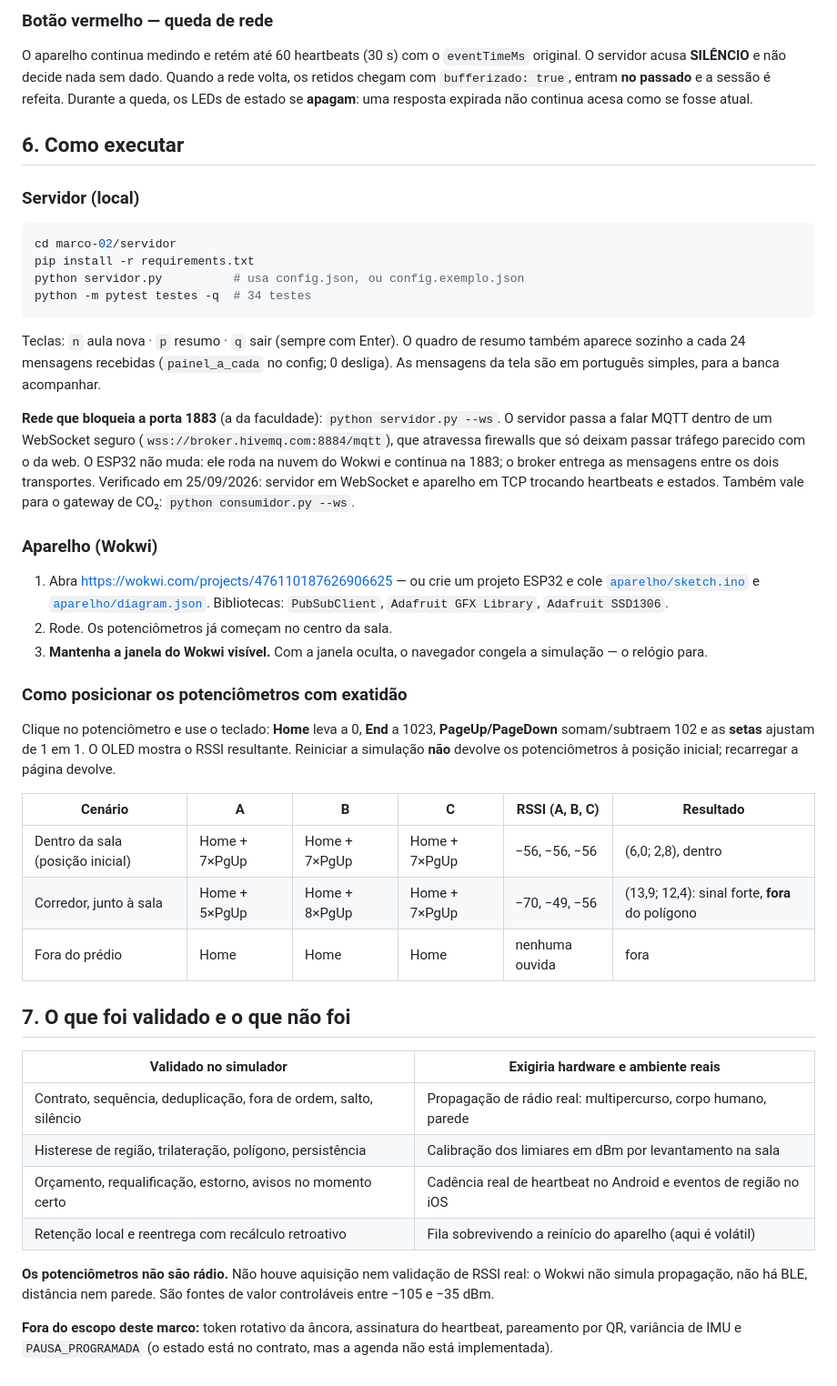
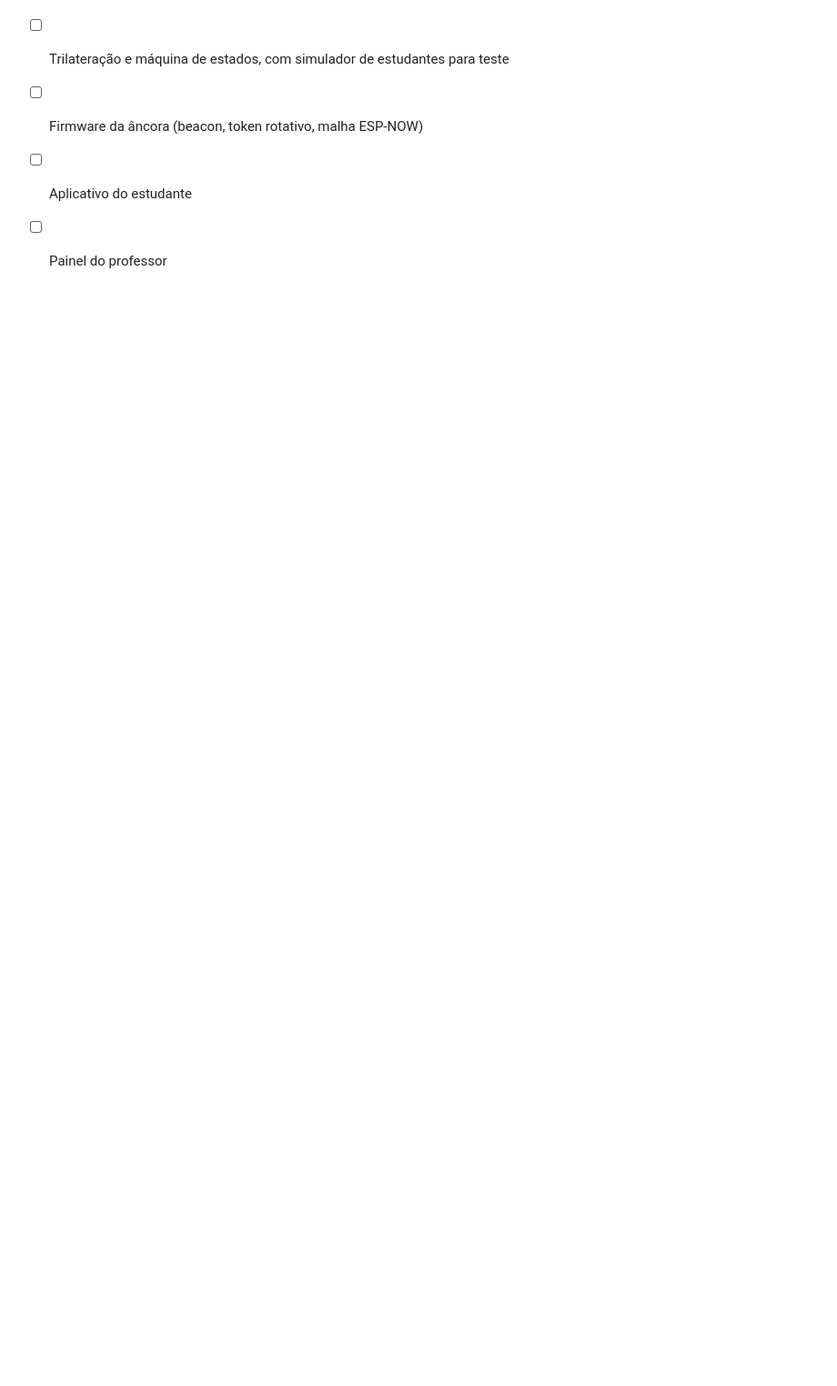
Before and after one commit to UFG-INF-SSU-2026/presenca, a Markdown page: README.md, the part around one of its changes. Shown at 91% size. Rendered like a GitHub page; blank space fills up the shorter version.

Commit message:
Revise README for Presença project overview
Updated project details and structure for the Presença system in the README.

````diff
--- a/README.md
+++ b/README.md
@@ -122,67 +94,5 @@ simulação zera a sequência e **todo** heartbeat do boot novo parece cópia.
 
-### Botão vermelho — queda de rede
-
-O aparelho continua medindo e retém até 60 heartbeats (30 s) com o `eventTimeMs`
-original. O servidor acusa **SILÊNCIO** e não decide nada sem dado. Quando a rede volta,
-os retidos chegam com `bufferizado: true`, entram **no passado** e a sessão é refeita.
-Durante a queda, os LEDs de estado se **apagam**: uma resposta expirada não continua acesa
-como se fosse atual.
-
-## 6. Como executar
-
-### Servidor (local)
-
-```bash
-cd marco-02/servidor
-pip install -r requirements.txt
-python servidor.py          # usa config.json, ou config.exemplo.json
-python -m pytest testes -q  # 34 testes
-```
-
-Teclas: `n` aula nova · `p` resumo · `q` sair (sempre com Enter). O quadro de resumo também
-aparece sozinho a cada 24 mensagens recebidas (`painel_a_cada` no config; 0 desliga). As mensagens da tela são em português simples, para a banca acompanhar.
-
-**Rede que bloqueia a porta 1883** (a da faculdade): `python servidor.py --ws`. O servidor
-passa a falar MQTT dentro de um WebSocket seguro (`wss://broker.hivemq.com:8884/mqtt`), que
-atravessa firewalls que só deixam passar tráfego parecido com o da web. O ESP32 não muda: ele
-roda na nuvem do Wokwi e continua na 1883; o broker entrega as mensagens entre os dois
-transportes. Verificado em 25/09/2026: servidor em WebSocket e aparelho em TCP trocando
-heartbeats e estados. Também vale para o gateway de CO₂: `python consumidor.py --ws`.
-
-### Aparelho (Wokwi)
-
-1. Abra https://wokwi.com/projects/476110187626906625 — ou crie um projeto ESP32 e
-   cole [`aparelho/sketch.ino`](aparelho/sketch.ino) e [`aparelho/diagram.json`](aparelho/diagram.json).
-   Bibliotecas: `PubSubClient`, `Adafruit GFX Library`, `Adafruit SSD1306`.
-2. Rode. Os potenciômetros já começam no centro da sala.
-3. **Mantenha a janela do Wokwi visível.** Com a janela oculta, o navegador congela a
-   simulação — o relógio para.
-
-### Como posicionar os potenciômetros com exatidão
-
-Clique no potenciômetro e use o teclado: **Home** leva a 0, **End** a 1023, **PageUp/PageDown**
-somam/subtraem 102 e as **setas** ajustam de 1 em 1. O OLED mostra o RSSI resultante.
-Reiniciar a simulação **não** devolve os potenciômetros à posição inicial; recarregar a página devolve.
-
-| Cenário | A | B | C | RSSI (A, B, C) | Resultado |
-|---|---|---|---|---|---|
-| Dentro da sala (posição inicial) | Home + 7×PgUp | Home + 7×PgUp | Home + 7×PgUp | −56, −56, −56 | (6,0; 2,8), dentro |
-| Corredor, junto à sala | Home + 5×PgUp | Home + 8×PgUp | Home + 7×PgUp | −70, −49, −56 | (13,9; 12,4): sinal forte, **fora** do polígono |
-| Fora do prédio | Home | Home | Home | nenhuma ouvida | fora |
-
-## 7. O que foi validado e o que não foi
-
-| Validado no simulador | Exigiria hardware e ambiente reais |
-|---|---|
-| Contrato, sequência, deduplicação, fora de ordem, salto, silêncio | Propagação de rádio real: multipercurso, corpo humano, parede |
-| Histerese de região, trilateração, polígono, persistência | Calibração dos limiares em dBm por levantamento na sala |
-| Orçamento, requalificação, estorno, avisos no momento certo | Cadência real de heartbeat no Android e eventos de região no iOS |
-| Retenção local e reentrega com recálculo retroativo | Fila sobrevivendo a reinício do aparelho (aqui é volátil) |
-
-**Os potenciômetros não são rádio.** Não houve aquisição nem validação de RSSI real: o
-Wokwi não simula propagação, não há BLE, distância nem parede. São fontes de valor
-controláveis entre −105 e −35 dBm.
-
-**Fora do escopo deste marco:** token rotativo da âncora, assinatura do heartbeat,
-pareamento por QR, variância de IMU e `PAUSA_PROGRAMADA` (o estado está no contrato,
-mas a agenda não está implementada).
+- [ ] Trilateração e máquina de estados, com simulador de estudantes para teste
+- [ ] Firmware da âncora (beacon, token rotativo, malha ESP-NOW)
+- [ ] Aplicativo do estudante
+- [ ] Painel do professor
````
Also changed, not shown: other parts of README.md (+69 -97 lines).
